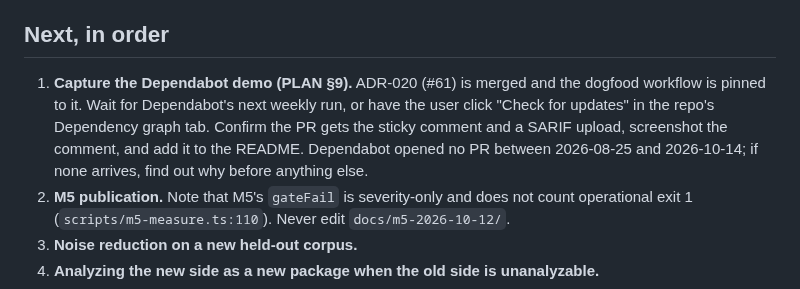
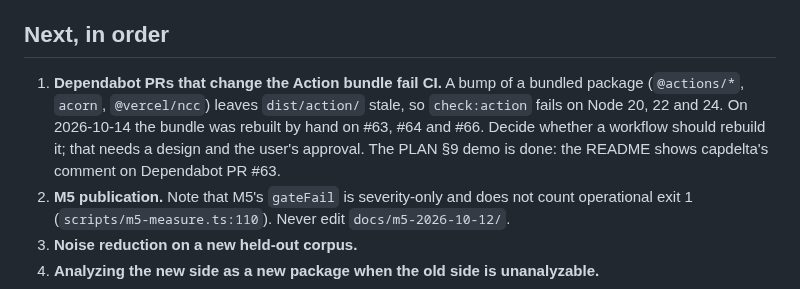
Before and after one commit to Volkiaa/capdelta, a Markdown page: HANDOFF.md, the part around the change. GitHub-like rendering.

```diff
--- a/HANDOFF.md
+++ b/HANDOFF.md
@@ -27,10 +27,10 @@ Action post the comment and SARIF on Dependabot PRs. Every way a changed package
 
 ## Next, in order
 
-1. **Capture the Dependabot demo (PLAN §9).** ADR-020 (#61) is merged and the dogfood workflow is pinned to it. Wait
-   for Dependabot's next weekly run, or have the user click "Check for updates" in the repo's Dependency graph tab.
-   Confirm the PR gets the sticky comment and a SARIF upload, screenshot the comment, and add it to the README.
-   Dependabot opened no PR between 2026-08-25 and 2026-10-14; if none arrives, find out why before anything else.
+1. **Dependabot PRs that change the Action bundle fail CI.** A bump of a bundled package (`@actions/*`, `acorn`,
+   `@vercel/ncc`) leaves `dist/action/` stale, so `check:action` fails on Node 20, 22 and 24. On 2026-10-14 the bundle
+   was rebuilt by hand on #63, #64 and #66. Decide whether a workflow should rebuild it; that needs a design and the
+   user's approval. The PLAN §9 demo is done: the README shows capdelta's comment on Dependabot PR #63.
 2. **M5 publication.** Note that M5's `gateFail` is severity-only and does not count operational exit 1
    (`scripts/m5-measure.ts:110`). Never edit `docs/m5-2026-10-12/`.
 3. **Noise reduction on a new held-out corpus.**
```
Also changed, not shown: README.md (+12 -4 lines), docs/images/dependabot-pr-63.png (added).
